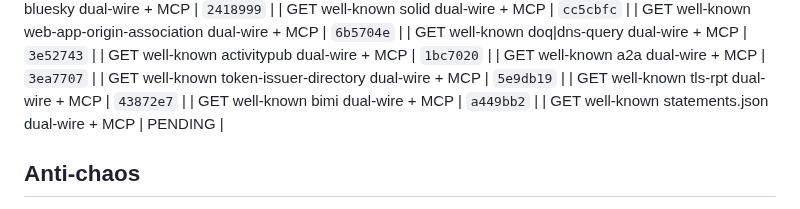
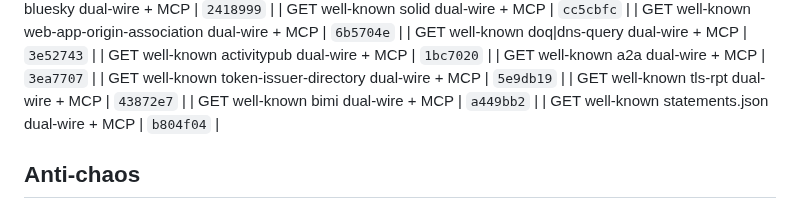
Before and after one commit to Abyss-c0re/nanobot, a Markdown page: docs/ops/NANOBOT_FOCUS_LOOP.md, the part around the change. Rendered like a GitHub page.

Commit message:
docs(ops): pin statements residual SHA

```diff
--- a/docs/ops/NANOBOT_FOCUS_LOOP.md
+++ b/docs/ops/NANOBOT_FOCUS_LOOP.md
@@ -256,7 +256,7 @@ cd ~/Dev/AI/nanobot
 | GET well-known token-issuer-directory dual-wire + MCP | `5e9db19`  |
 | GET well-known tls-rpt dual-wire + MCP | `43872e7`  |
 | GET well-known bimi dual-wire + MCP | `a449bb2`  |
-| GET well-known statements.json dual-wire + MCP | PENDING |
+| GET well-known statements.json dual-wire + MCP | `b804f04`  |
 ## Anti-chaos
 
 - One product bite per cycle
```
